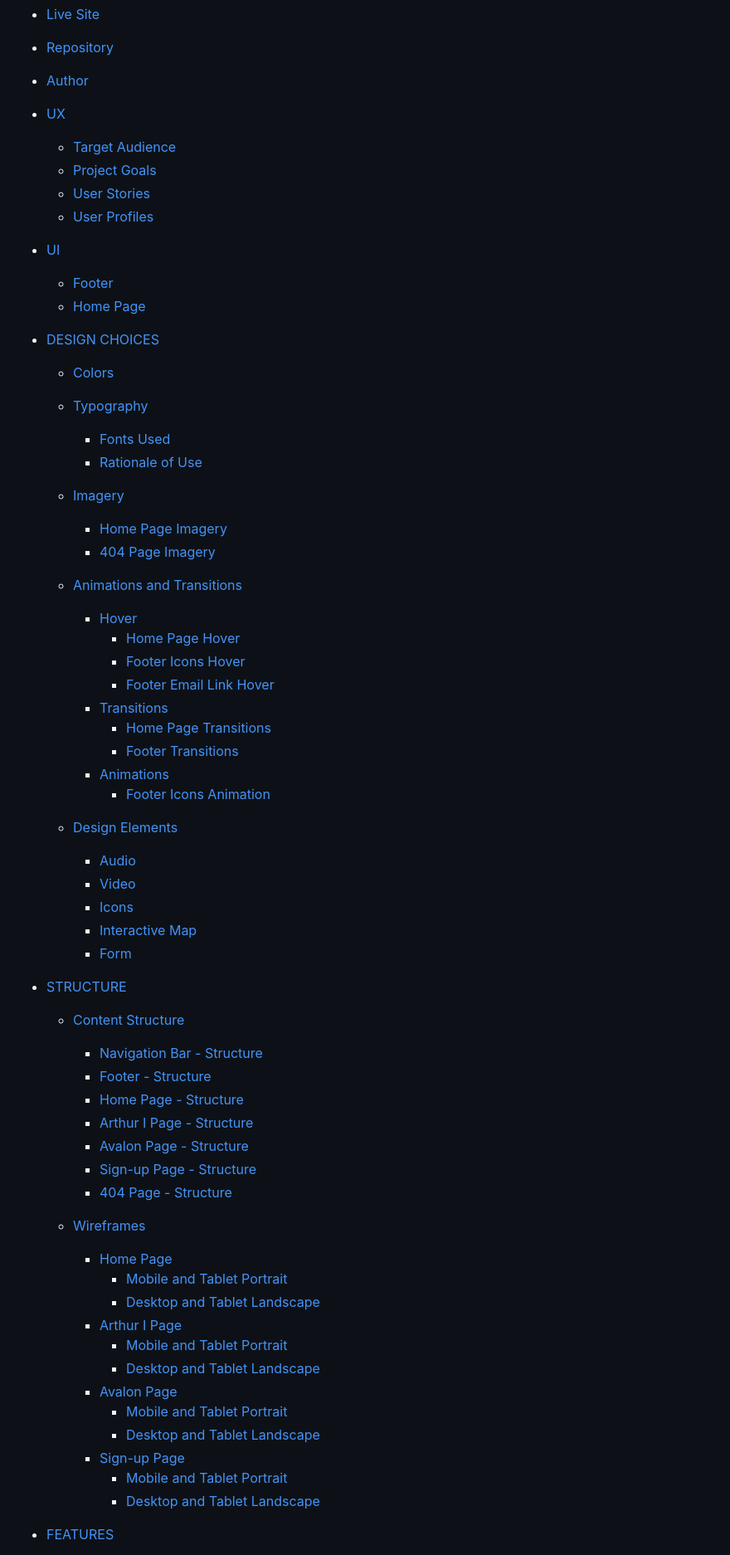
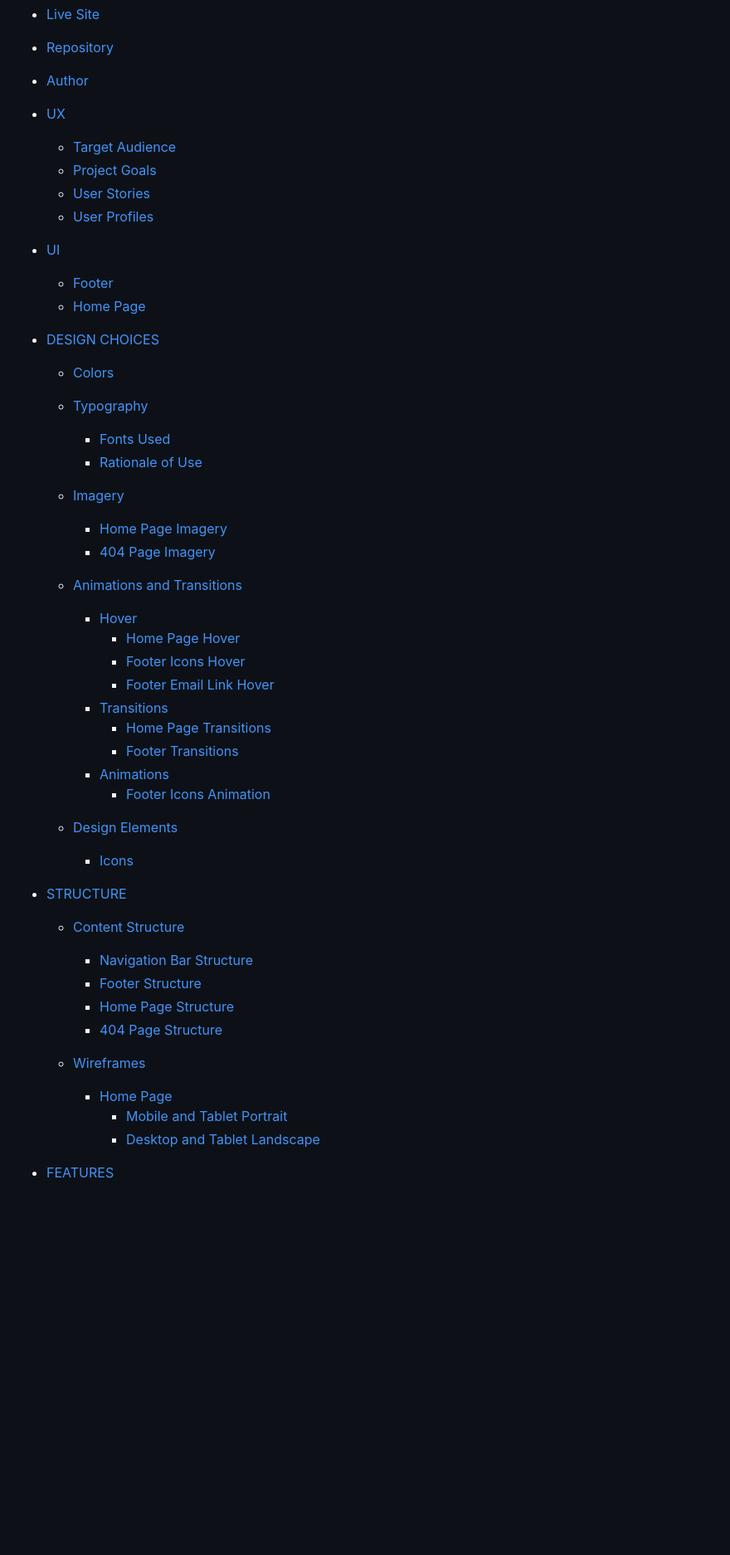
Before and after one commit to Ethra8/history-quiz, a Markdown page: README.md, the part around one of its changes. Shown at 83% size. GitHub-like rendering; blank space fills up the shorter version.

```diff
--- a/README.md
+++ b/README.md
@@ -28,69 +28,59 @@ EDNA TORRES MUNILL
 - [Repository](#repository)
 - [Author](#author)
 - [UX](#ux)
-    * [Target Audience](#target-audience)
-    * [Project Goals](#project-goal)
-    * [User Stories](#user-stories)
-    * [User Profiles](#user-profiles)
+
+  - [Target Audience](#target-audience)
+  - [Project Goals](#project-goal)
+  - [User Stories](#user-stories)
+  - [User Profiles](#user-profiles)
 
 - [UI](#ui)
-    * [Footer](#ui---footer)
-    * [Home Page](#ui---home-page)
+
+  - [Footer](#ui---footer)
+  - [Home Page](#ui---home-page)
 
 - [DESIGN CHOICES](#design-choices)
 
-    * [Colors](#colors)
+  - [Colors](#colors)
 
-    * [Typography](#typography)
-        + [Fonts Used](#fonts-used)
-        + [Rationale of Use](#rationale-of-use)
+  - [Typography](#typography)
 
-    * [Imagery](#imagery)
-        + [Home Page Imagery](#home-page-imagery)
-        + [404 Page Imagery](#404-page-imagery)
+    - [Fonts Used](#fonts-used)
+    - [Rationale of Use](#rationale-of-use)
 
-    * [Animations and Transitions](#animations-and-transitions)
-        + [Hover](#hover)
-            - [Home Page Hover](#home-page-hover)
-            - [Footer Icons Hover](#footer-icons-hover)
-            - [Footer Email Link Hover](#footer-email-link---hover)
-        + [Transitions](#transitions)
-            - [Home Page Transitions](#home-page-transitions)
-            - [Footer Transitions](#footer-transitions)
-        + [Animations](#animations)
-            - [Footer Icons Animation](#footer-icons-animation)
+  - [Imagery](#imagery)
 
-    * [Design Elements](#design-elements)
-        + [Audio](#audio)
-        + [Video](#video)
-        + [Icons](#icons)
-        + [Interactive Map](#interactive-map)
-        + [Form](#form)
+    - [Home Page Imagery](#home-page-imagery)
+    - [404 Page Imagery](#404-page-imagery)
+
+  - [Animations and Transitions](#animations-and-transitions)
+
+    - [Hover](#hover)
+      - [Home Page Hover](#home-page-hover)
+      - [Footer Icons Hover](#footer-icons-hover)
+      - [Footer Email Link Hover](#footer-email-link---hover)
+    - [Transitions](#transitions)
+      - [Home Page Transitions](#home-page-transitions)
+      - [Footer Transitions](#footer-transitions)
+    - [Animations](#animations)
+      - [Footer Icons Animation](#footer-icons-animation)
+
+  - [Design Elements](#design-elements)
+    - [Icons](#icons)
 
 - [STRUCTURE](#structure)
 
-    * [Content Structure](#content-structure)
-        + [Navigation Bar - Structure](#navigation-bar---structure)
-        + [Footer - Structure](#footer---structure)
-        + [Home Page - Structure](#home-page---structure)
-        + [Arthur I Page - Structure](#arthur-i-page---structure)
-        + [Avalon Page - Structure](#avalon-page---structure)
-        + [Sign-up Page - Structure](#sign-up-page---structure)
-        + [404 Page - Structure](#404-page---structure)
+  - [Content Structure](#content-structure)
 
-    * [Wireframes](#wireframes)
-        + [Home Page](#home-page---wireframes)
-            - [Mobile and Tablet Portrait](#home-page---mobile-and-tablet-portrait)
-            - [Desktop and Tablet Landscape](#home-page---desktop-and-tblet-landscape)
-        + [Arthur I Page](#arthur-i-page---wireframes)
-            - [Mobile and Tablet Portrait](#arthur-i-page---mobile-and-tablet-portrait)
-            - [Desktop and Tablet Landscape](#arthur-i-page---desktop-and-tblet-landscape)
-        + [Avalon Page](#avalon-page---wireframes)
-            - [Mobile and Tablet Portrait](#avalon-page---mobile-and-tablet-portrait)
-            - [Desktop and Tablet Landscape](#avalon-page---desktop-and-tblet-landscape)
-        + [Sign-up Page](#sign-up-page---wireframes)
-            - [Mobile and Tablet Portrait](#sign-up-page---mobile-and-tablet-portrait)
-            - [Desktop and Tablet Landscape](#sign-up-page---desktop-and-tblet-landscape)
+    - [Navigation Bar Structure](#navigation-bar-structure)
+    - [Footer Structure](#footer-structure)
+    - [Home Page Structure](#home-page-structure)
+    - [404 Page Structure](#404-page-structure)
+
+  - [Wireframes](#wireframes)
+    - [Home Page](#home-page---wireframes)
+      - [Mobile and Tablet Portrait](#home-page---mobile-and-tablet-portrait)
+      - [Desktop and Tablet Landscape](#home-page---desktop-and-tblet-landscape)
 
 - [FEATURES](#features)
 
```
Also changed, not shown: other parts of README.md (+45 -56 lines).
